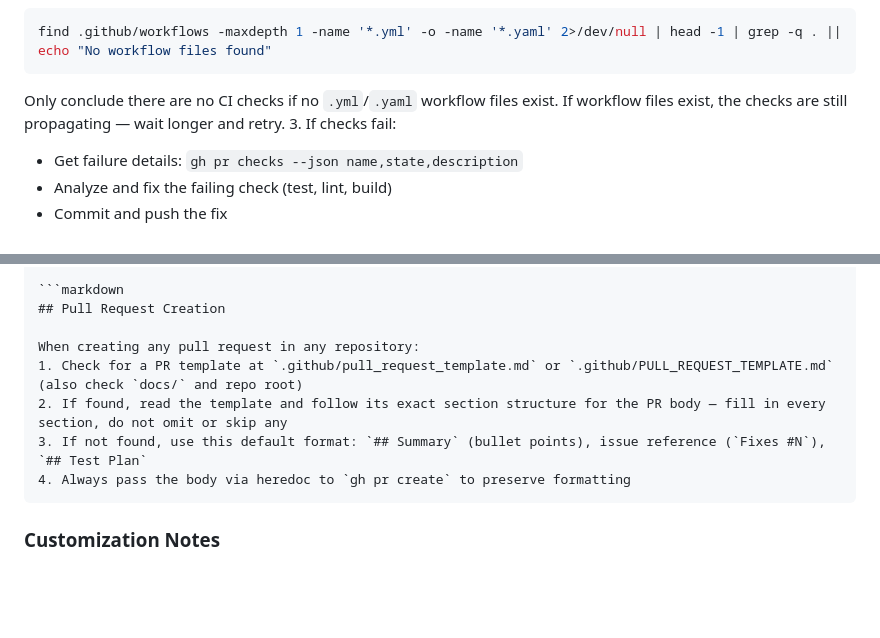
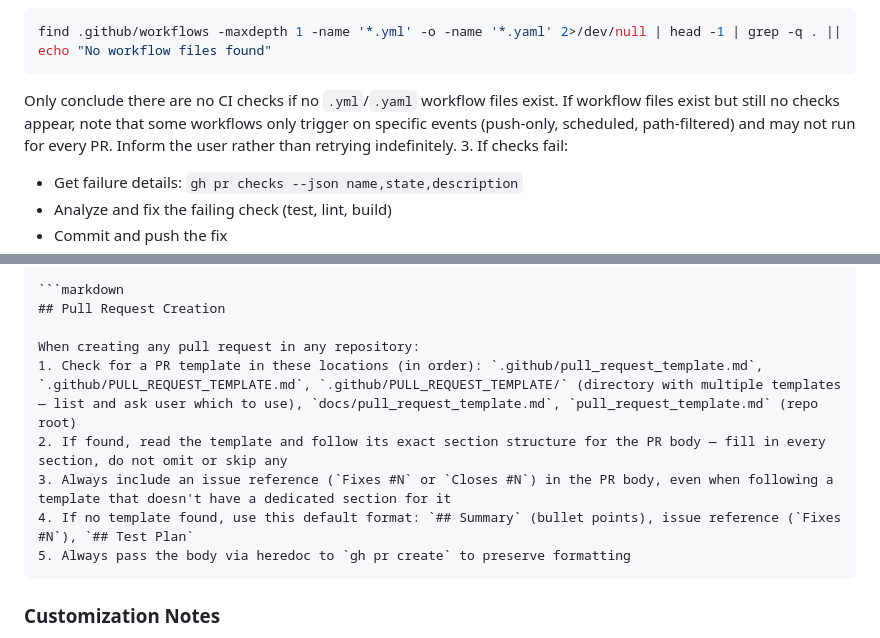
Before and after one commit to gopherguides/gopher-ai, a Markdown page: docs/claude-best-practices.md, 2 parts joined by grey strips. Drawn GitHub-style; blank space fills up the shorter version.

Commit message:
fix: address PR review feedback on best practices guide
- Add .github/PULL_REQUEST_TEMPLATE/ directory to template discovery
- Add issue reference rule even when following existing templates
- Clarify that workflow files don't guarantee PR checks (push-only,
  scheduled, path-filtered workflows may not trigger)

Co-Authored-By: Claude Opus 4.6 <noreply@anthropic.com>

````diff
--- a/docs/claude-best-practices.md
+++ b/docs/claude-best-practices.md
@@ -158,7 +158,7 @@ After pushing to a PR, always watch CI and fix failures:
    ```bash
    find .github/workflows -maxdepth 1 -name '*.yml' -o -name '*.yaml' 2>/dev/null | head -1 | grep -q . || echo "No workflow files found"
    ```
-   Only conclude there are no CI checks if no `.yml`/`.yaml` workflow files exist. If workflow files exist, the checks are still propagating — wait longer and retry.
+   Only conclude there are no CI checks if no `.yml`/`.yaml` workflow files exist. If workflow files exist but still no checks appear, note that some workflows only trigger on specific events (push-only, scheduled, path-filtered) and may not run for every PR. Inform the user rather than retrying indefinitely.
 3. If checks fail:
    - Get failure details: `gh pr checks --json name,state,description`
    - Analyze and fix the failing check (test, lint, build)
@@ -191,10 +191,11 @@ Example failure: The team's PR template requires a "## Database Migrations" sect
 ## Pull Request Creation
 
 When creating any pull request in any repository:
-1. Check for a PR template at `.github/pull_request_template.md` or `.github/PULL_REQUEST_TEMPLATE.md` (also check `docs/` and repo root)
+1. Check for a PR template in these locations (in order): `.github/pull_request_template.md`, `.github/PULL_REQUEST_TEMPLATE.md`, `.github/PULL_REQUEST_TEMPLATE/` (directory with multiple templates — list and ask user which to use), `docs/pull_request_template.md`, `pull_request_template.md` (repo root)
 2. If found, read the template and follow its exact section structure for the PR body — fill in every section, do not omit or skip any
-3. If not found, use this default format: `## Summary` (bullet points), issue reference (`Fixes #N`), `## Test Plan`
-4. Always pass the body via heredoc to `gh pr create` to preserve formatting
+3. Always include an issue reference (`Fixes #N` or `Closes #N`) in the PR body, even when following a template that doesn't have a dedicated section for it
+4. If no template found, use this default format: `## Summary` (bullet points), issue reference (`Fixes #N`), `## Test Plan`
+5. Always pass the body via heredoc to `gh pr create` to preserve formatting
 ```
 
 ### Customization Notes
````
